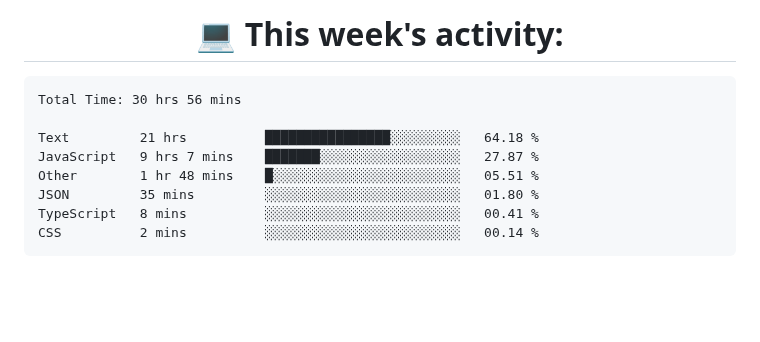
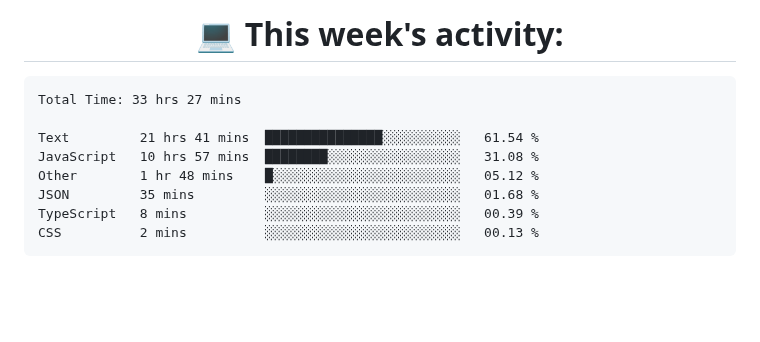
Before and after one commit to nothingnothings/nothingnothings, a Markdown page: README.md, the part around the change. GitHub-like rendering.

Commit message:
Updated waka-readme graph with new metrics

````diff
--- a/README.md
+++ b/README.md
@@ -141,14 +141,14 @@
 <!--START_SECTION:waka-->
 
 ```txt
-Total Time: 30 hrs 56 mins
+Total Time: 33 hrs 27 mins
 
-Text         21 hrs          ████████████████░░░░░░░░░   64.18 %
-JavaScript   9 hrs 7 mins    ███████░░░░░░░░░░░░░░░░░░   27.87 %
-Other        1 hr 48 mins    █░░░░░░░░░░░░░░░░░░░░░░░░   05.51 %
-JSON         35 mins         ░░░░░░░░░░░░░░░░░░░░░░░░░   01.80 %
-TypeScript   8 mins          ░░░░░░░░░░░░░░░░░░░░░░░░░   00.41 %
-CSS          2 mins          ░░░░░░░░░░░░░░░░░░░░░░░░░   00.14 %
+Text         21 hrs 41 mins  ███████████████░░░░░░░░░░   61.54 %
+JavaScript   10 hrs 57 mins  ████████░░░░░░░░░░░░░░░░░   31.08 %
+Other        1 hr 48 mins    █░░░░░░░░░░░░░░░░░░░░░░░░   05.12 %
+JSON         35 mins         ░░░░░░░░░░░░░░░░░░░░░░░░░   01.68 %
+TypeScript   8 mins          ░░░░░░░░░░░░░░░░░░░░░░░░░   00.39 %
+CSS          2 mins          ░░░░░░░░░░░░░░░░░░░░░░░░░   00.13 %
 ```
 
 <!--END_SECTION:waka-->
````
